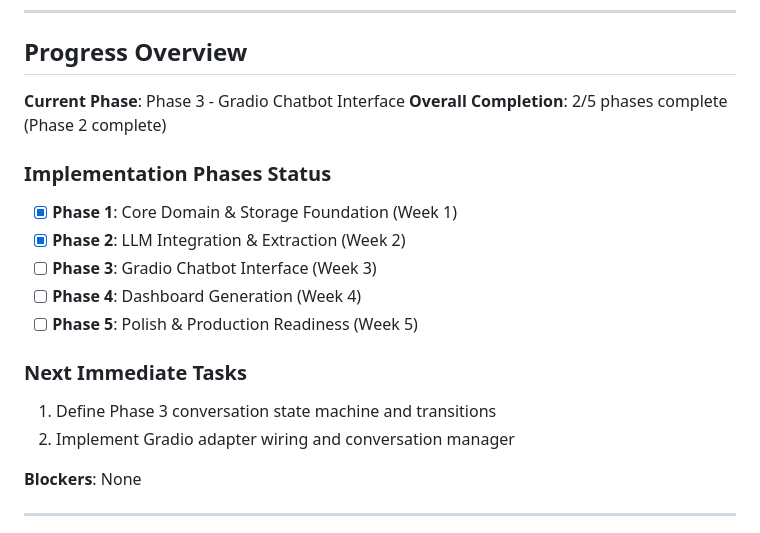
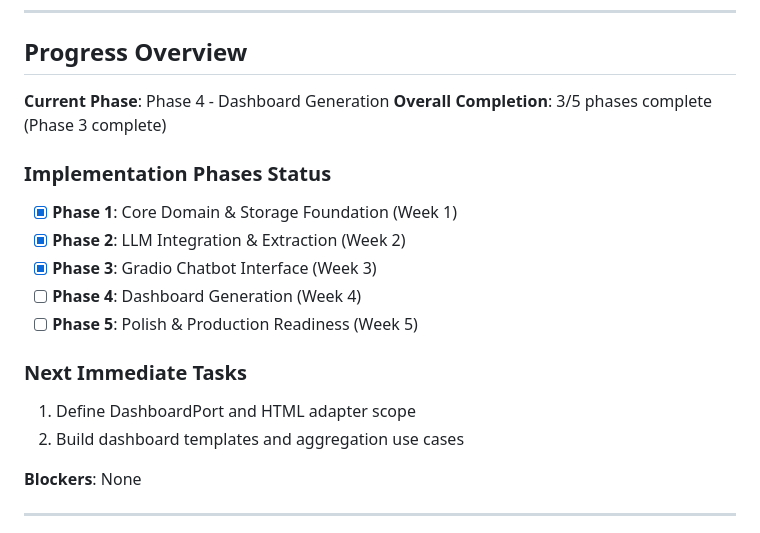
Before and after one commit to Nexus-Thread/xm-qa-chatbot, a Markdown page: ImplementationPlan.md, the part around one of its changes. Rendered like a GitHub page.

```diff
--- a/ImplementationPlan.md
+++ b/ImplementationPlan.md
@@ -12,19 +12,19 @@ An LLM-powered conversational data collection system where teams submit QA metri
 
 ## Progress Overview
 
-**Current Phase**: Phase 3 - Gradio Chatbot Interface
-**Overall Completion**: 2/5 phases complete (Phase 2 complete)
+**Current Phase**: Phase 4 - Dashboard Generation
+**Overall Completion**: 3/5 phases complete (Phase 3 complete)
 
 ### Implementation Phases Status
 - [x] **Phase 1**: Core Domain & Storage Foundation (Week 1)
 - [x] **Phase 2**: LLM Integration & Extraction (Week 2)
-- [ ] **Phase 3**: Gradio Chatbot Interface (Week 3)
+- [x] **Phase 3**: Gradio Chatbot Interface (Week 3)
 - [ ] **Phase 4**: Dashboard Generation (Week 4)
 - [ ] **Phase 5**: Polish & Production Readiness (Week 5)
 
 ### Next Immediate Tasks
-1. Define Phase 3 conversation state machine and transitions
-2. Implement Gradio adapter wiring and conversation manager
+1. Define DashboardPort and HTML adapter scope
+2. Build dashboard templates and aggregation use cases
 
 **Blockers**: None
 
```
Also changed, not shown: other parts of ImplementationPlan.md (+44 -37 lines).
